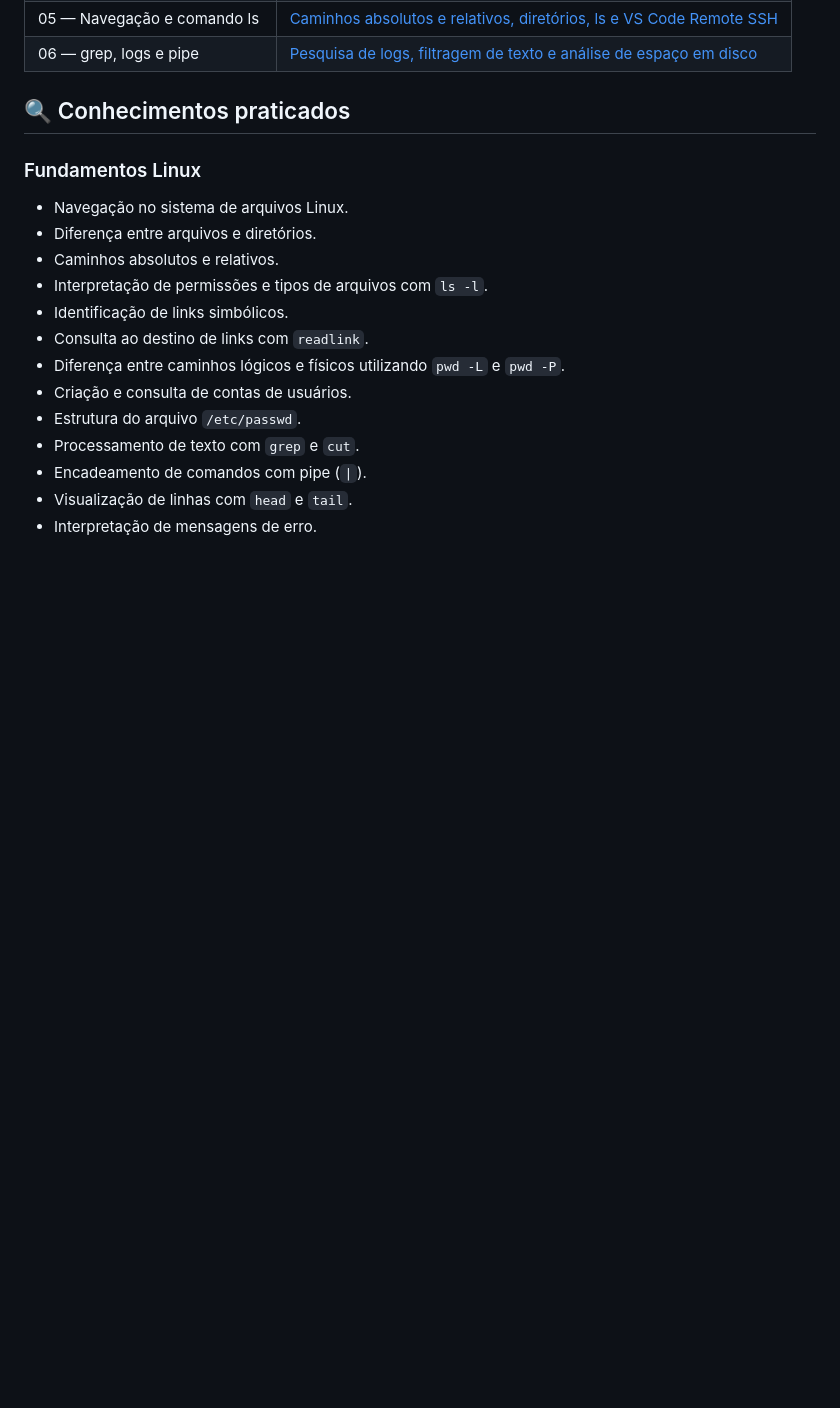
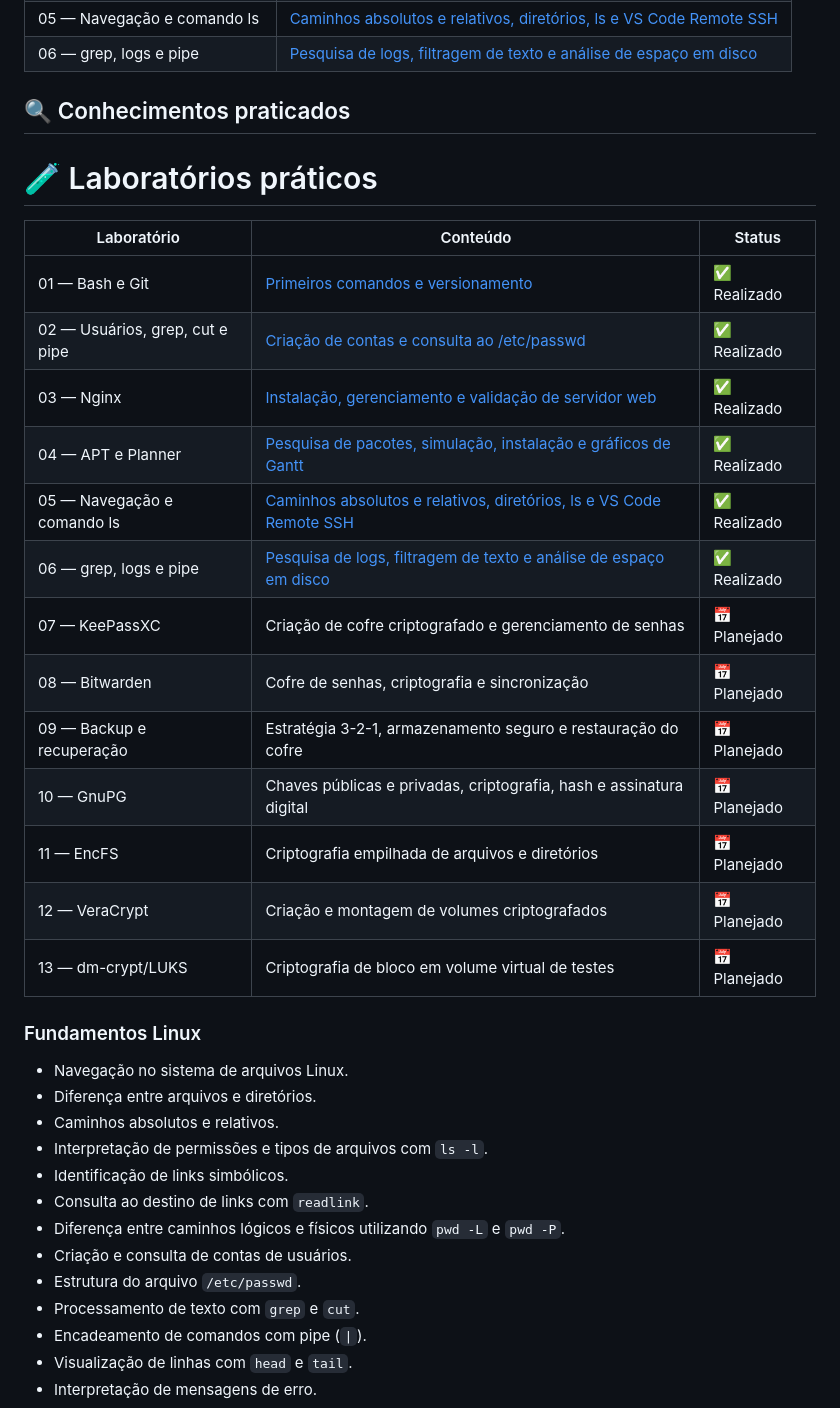
Before and after one commit to dias0001/linux-essentials, a Markdown page: README.md, the part around the change. Drawn GitHub-style; blank space fills up the shorter version.

Commit message:
docs: atualiza status e planejamento dos laboratorios 07 a 13

```diff
--- a/README.md
+++ b/README.md
@@ -43,6 +43,24 @@ O projeto segue uma abordagem progressiva: **estudar, compreender, praticar, doc
 | 06 — grep, logs e pipe | [Pesquisa de logs, filtragem de texto e análise de espaço em disco](laboratorios/laboratorio-06-grep-logs/README.md) |
 
 ## 🔍 Conhecimentos praticados
+
+# 🧪 Laboratórios práticos
+
+| Laboratório | Conteúdo | Status |
+|---|---|---|
+| 01 — Bash e Git | [Primeiros comandos e versionamento](laboratorios/laboratorio-01-bash-git.md) | ✅ Realizado |
+| 02 — Usuários, grep, cut e pipe | [Criação de contas e consulta ao /etc/passwd](laboratorios/laboratorio-02-usuarios-cut/README.md) | ✅ Realizado |
+| 03 — Nginx | [Instalação, gerenciamento e validação de servidor web](laboratorios/laboratorio-03-nginx/README.md) | ✅ Realizado |
+| 04 — APT e Planner | [Pesquisa de pacotes, simulação, instalação e gráficos de Gantt](laboratorios/laboratorio-04-apt-planner/README.md) | ✅ Realizado |
+| 05 — Navegação e comando ls | [Caminhos absolutos e relativos, diretórios, ls e VS Code Remote SSH](laboratorios/laboratorio-05-navegacao-diretorios/README.md) | ✅ Realizado |
+| 06 — grep, logs e pipe | [Pesquisa de logs, filtragem de texto e análise de espaço em disco](laboratorios/laboratorio-06-grep-logs/README.md) | ✅ Realizado |
+| 07 — KeePassXC | Criação de cofre criptografado e gerenciamento de senhas | 📅 Planejado |
+| 08 — Bitwarden | Cofre de senhas, criptografia e sincronização | 📅 Planejado |
+| 09 — Backup e recuperação | Estratégia 3-2-1, armazenamento seguro e restauração do cofre | 📅 Planejado |
+| 10 — GnuPG | Chaves públicas e privadas, criptografia, hash e assinatura digital | 📅 Planejado |
+| 11 — EncFS | Criptografia empilhada de arquivos e diretórios | 📅 Planejado |
+| 12 — VeraCrypt | Criação e montagem de volumes criptografados | 📅 Planejado |
+| 13 — dm-crypt/LUKS | Criptografia de bloco em volume virtual de testes | 📅 Planejado |
 
 ### Fundamentos Linux
 
```
